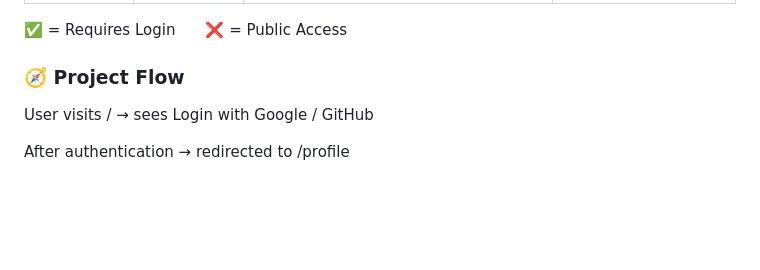
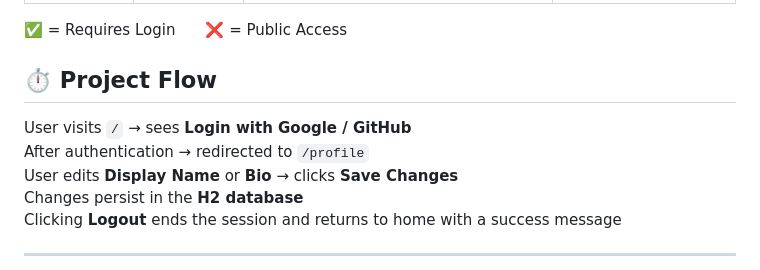
Before and after one commit to berna-ahito/oauth2-integration, a Markdown page: README.md, the part around one of its changes. Rendered like a GitHub page; blank space fills up the shorter version.

```diff
--- a/README.md
+++ b/README.md
@@ -66,9 +66,13 @@ Password: (leave blank)
 
 ✅ = Requires Login  ❌ = Public Access
 
-### 🧭 Project Flow
+## ⏱️ Project Flow
 
-User visits / → sees Login with Google / GitHub
+User visits `/` → sees **Login with Google / GitHub**
+After authentication → redirected to `/profile`
+User edits **Display Name** or **Bio** → clicks **Save Changes**
+Changes persist in the **H2 database**
+Clicking **Logout** ends the session and returns to home with a success message
 
-After authentication → redirected to /profile
+---
 
```
Also changed, not shown: other parts of README.md (+12 -15 lines).
